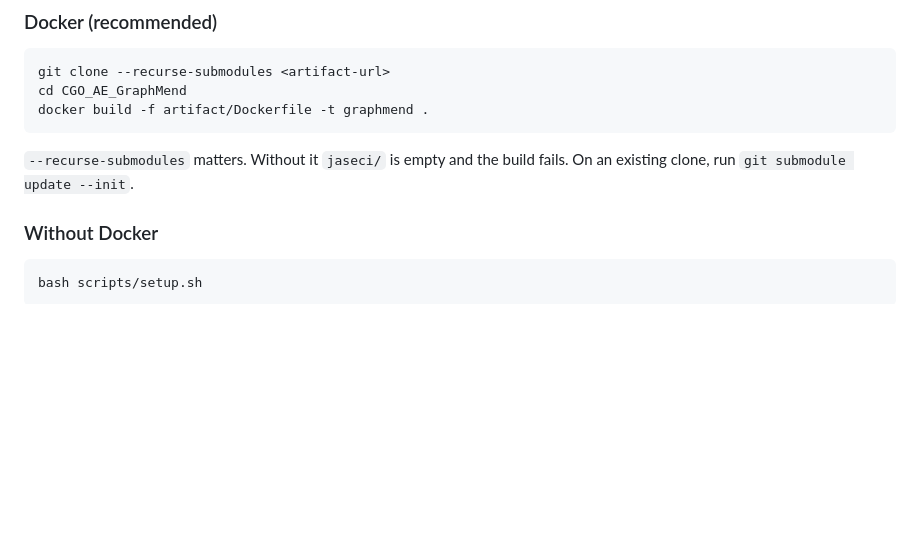
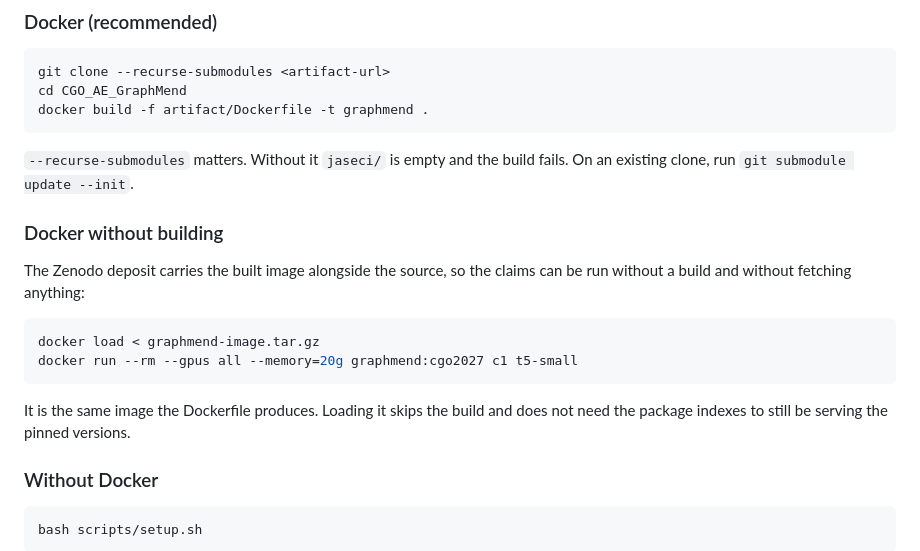
Before and after one commit to savini98/CGO_AE_GraphMend, a Markdown page: artifact/README.md, the part around the change. Rendered like a GitHub page; blank space fills up the shorter version.

Commit message:
document loading the image instead of building it
The deposit carries the built image beside the source, so a reviewer can run
the claims without a build and without the package indexes still serving the
pinned versions. Both readmes now say so and give the two commands.

````diff
--- a/artifact/README.md
+++ b/artifact/README.md
@@ -36,6 +36,19 @@ docker build -f artifact/Dockerfile -t graphmend .
 
 `--recurse-submodules` matters. Without it `jaseci/` is empty and the build
 fails. On an existing clone, run `git submodule update --init`.
+
+### Docker without building
+
+The Zenodo deposit carries the built image alongside the source, so the claims
+can be run without a build and without fetching anything:
+
+```bash
+docker load < graphmend-image.tar.gz
+docker run --rm --gpus all --memory=20g graphmend:cgo2027 c1 t5-small
+```
+
+It is the same image the Dockerfile produces. Loading it skips the build and
+does not need the package indexes to still be serving the pinned versions.
 
 ### Without Docker
 
````
Also changed, not shown: README.md (+8 -0 lines).
